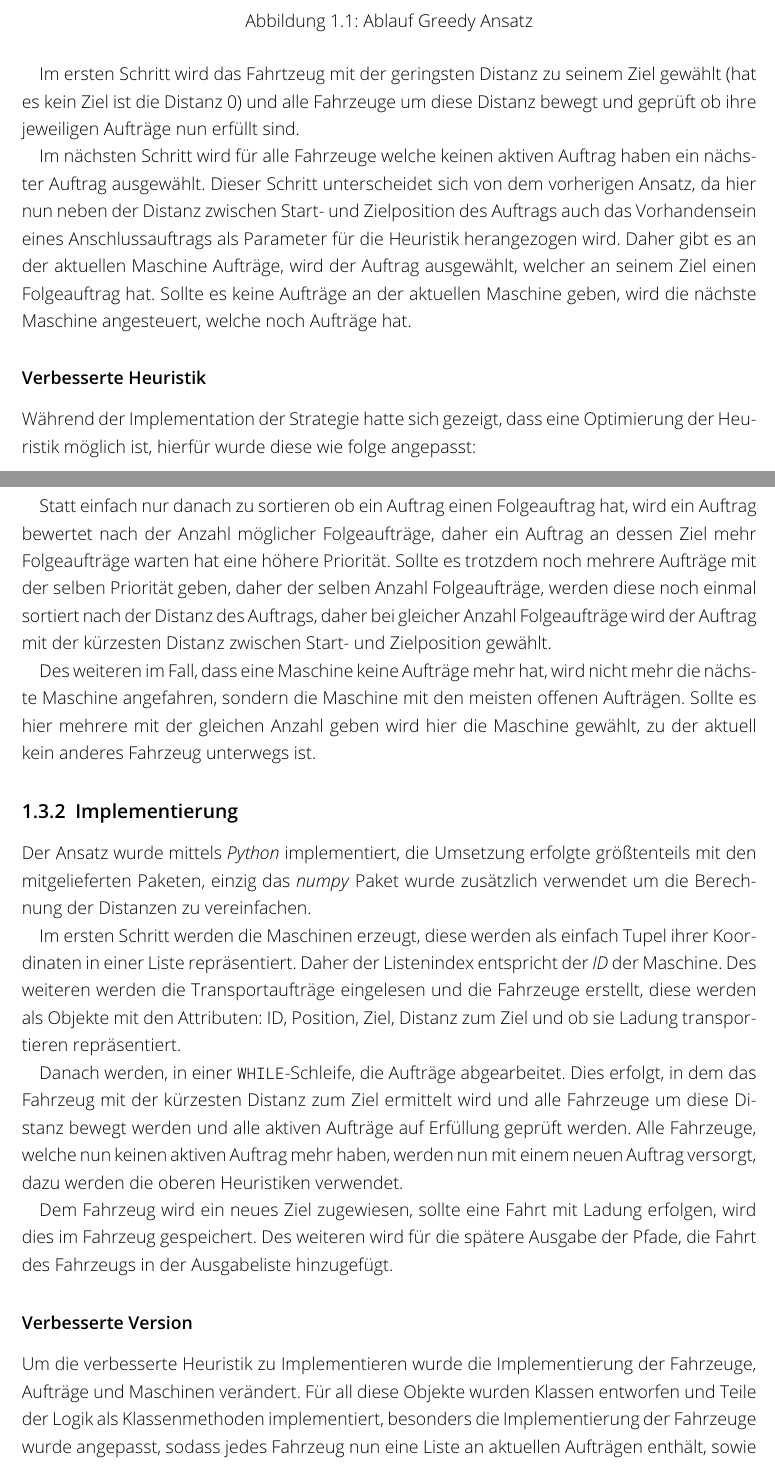
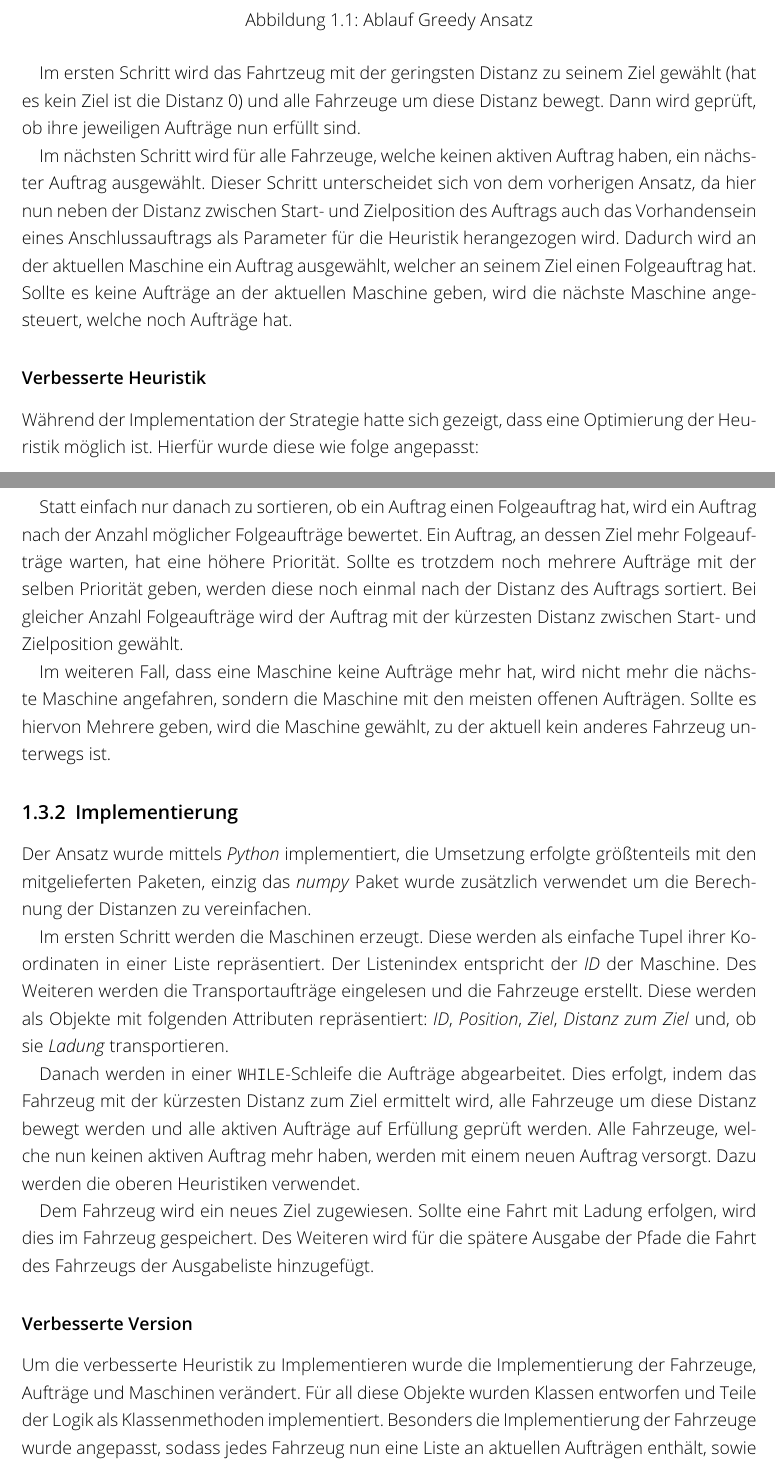
Before and after one commit to pazkaI/logistics-lab, a LaTeX thesis (LaTeX/Bericht.tex): two parts of pages 4 and 5 of 19, joined at a grey line, cut so that both start at the same text. Compiled offline with pdfLaTeX.

Commit message:
improvemt for chapter 1

```diff
--- a/LaTeX/Bericht.tex
+++ b/LaTeX/Bericht.tex
@@ -14,6 +14,7 @@
 \usepackage{csquotes}
 \usepackage[hidelinks]{hyperref}
 \usepackage{multirow,tabularx}
+\usepackage[center]{caption}
 \newcolumntype{Y}{>{\centering\arraybackslash}X}
 
 \newcommand{\code}[1]{\texttt{#1}}
@@ -103,33 +108,33 @@ Im wesentlichen besteht dieser Ansatz aus zwei Schritten, der Bewegung und Ausf
     \label{figure:greedy-diagram}
 \end{figure}
 
-Im ersten Schritt wird das Fahrtzeug mit der geringsten Distanz zu seinem Ziel gewählt (hat es kein Ziel ist die Distanz \num{0}) und alle Fahrzeuge um diese Distanz bewegt und
-geprüft ob ihre jeweiligen Aufträge nun erfüllt sind.
+Im ersten Schritt wird das Fahrtzeug mit der geringsten Distanz zu seinem Ziel gewählt
+(hat es kein Ziel ist die Distanz \num{0}) und alle Fahrzeuge um diese Distanz bewegt.
+Dann wird geprüft, ob ihre jeweiligen Aufträge nun erfüllt sind.
 
-Im nächsten Schritt wird für alle Fahrzeuge welche keinen aktiven Auftrag haben ein nächster
-Auftrag ausgewählt. Dieser Schritt unterscheidet sich von dem vorherigen Ansatz,
-da hier nun neben der Distanz zwischen Start- und Zielposition des Auftrags auch
-das Vorhandensein eines Anschlussauftrags als Parameter für die Heuristik herangezogen wird.
-Daher gibt es an der aktuellen Maschine Aufträge, wird der Auftrag ausgewählt, welcher
-an seinem Ziel einen Folgeauftrag hat.
-Sollte es keine Aufträge an der aktuellen Maschine geben, wird die nächste Maschine angesteuert,
-welche noch Aufträge hat.
+Im nächsten Schritt wird für alle Fahrzeuge, welche keinen aktiven Auftrag haben, ein
+nächster Auftrag ausgewählt. Dieser Schritt unterscheidet sich von dem vorherigen Ansatz,
+da hier nun neben der Distanz zwischen Start- und Zielposition des Auftrags auch das
+Vorhandensein eines Anschlussauftrags als Parameter für die Heuristik herangezogen wird.
+Dadurch wird an der aktuellen Maschine ein Auftrag ausgewählt, welcher an seinem Ziel
+einen Folgeauftrag hat. Sollte es keine Aufträge an der aktuellen Maschine geben, wird
+die nächste Maschine angesteuert, welche noch Aufträge hat.
 
 \subsubsection{Verbesserte Heuristik}
 Während der Implementation der Strategie hatte sich gezeigt, dass eine Optimierung der
-Heuristik möglich ist, hierfür wurde diese wie folge angepasst:
+Heuristik möglich ist. Hierfür wurde diese wie folge angepasst:
 
-Statt einfach nur danach zu sortieren ob ein Auftrag einen Folgeauftrag hat,
-wird ein Auftrag bewertet nach der Anzahl möglicher Folgeaufträge, daher ein Auftrag
-an dessen Ziel mehr Folgeaufträge warten hat eine höhere Priorität.
-Sollte es trotzdem noch mehrere Aufträge mit der selben Priorität geben, daher der selben Anzahl
-Folgeaufträge, werden diese noch einmal sortiert nach der Distanz des Auftrags,
-daher bei gleicher Anzahl Folgeaufträge wird der Auftrag mit der kürzesten Distanz zwischen
-Start- und Zielposition gewählt.
+Statt einfach nur danach zu sortieren, ob ein Auftrag einen Folgeauftrag hat, wird ein
+Auftrag nach der Anzahl möglicher Folgeaufträge bewertet. Ein Auftrag, an dessen Ziel
+mehr Folgeaufträge warten, hat eine höhere Priorität. Sollte es trotzdem noch mehrere
+Aufträge mit der selben Priorität geben, werden diese noch einmal nach der Distanz des
+Auftrags sortiert. Bei gleicher Anzahl Folgeaufträge wird der Auftrag mit der kürzesten
+Distanz zwischen Start- und Zielposition gewählt.
 
-Des weiteren im Fall, dass eine Maschine keine Aufträge mehr hat, wird nicht mehr die nächste
-Maschine angefahren, sondern die Maschine mit den meisten offenen Aufträgen. Sollte es hier mehrere mit der gleichen Anzahl geben wird hier die Maschine gewählt, zu der aktuell kein
-anderes Fahrzeug unterwegs ist.
+Im weiteren Fall, dass eine Maschine keine Aufträge mehr hat, wird nicht mehr die nächste
+Maschine angefahren, sondern die Maschine mit den meisten offenen Aufträgen. Sollte es
+hiervon Mehrere geben, wird die Maschine gewählt, zu der aktuell kein anderes Fahrzeug
+unterwegs ist.
 
 
 \subsection{Implementierung}
@@ -137,24 +142,27 @@ Der Ansatz wurde mittels \emph{Python} implementiert, die Umsetzung erfolgte gr
 mit den mitgelieferten Paketen, einzig das \emph{numpy} Paket wurde zusätzlich verwendet
 um die Berechnung der Distanzen zu vereinfachen.
 
-Im ersten Schritt werden die Maschinen erzeugt, diese werden als einfach Tupel ihrer Koordinaten
-in einer Liste repräsentiert. Daher der Listenindex entspricht der \emph{ID} der Maschine.
-Des weiteren werden die Transportaufträge eingelesen und die Fahrzeuge erstellt, diese werden als Objekte mit den Attributen: ID, Position, Ziel, Distanz zum Ziel und ob sie Ladung transportieren repräsentiert.
+Im ersten Schritt werden die Maschinen erzeugt. Diese werden als einfache Tupel ihrer
+Koordinaten in einer Liste repräsentiert. Der Listenindex entspricht der \emph{ID} der
+Maschine. Des Weiteren werden die Transportaufträge eingelesen und die Fahrzeuge
+erstellt. Diese werden als Objekte mit folgenden Attributen repräsentiert: \emph{ID},
+\emph{Position}, \emph{Ziel}, \emph{Distanz zum Ziel} und, ob sie \emph{Ladung}
+transportieren.
 
-Danach werden, in einer \code{WHILE}-Schleife, die Aufträge abgearbeitet.
-Dies erfolgt, in dem das Fahrzeug mit der kürzesten Distanz zum Ziel ermittelt wird und
-alle Fahrzeuge um diese Distanz bewegt werden und alle aktiven Aufträge auf Erfüllung geprüft werden.
-Alle Fahrzeuge, welche nun keinen aktiven Auftrag mehr haben, werden nun mit einem neuen
-Auftrag versorgt, dazu werden die oberen Heuristiken verwendet.
+Danach werden in einer \code{WHILE}-Schleife die Aufträge abgearbeitet. Dies erfolgt,
+indem das Fahrzeug mit der kürzesten Distanz zum Ziel ermittelt wird, alle Fahrzeuge
+um diese Distanz bewegt werden und alle aktiven Aufträge auf Erfüllung geprüft werden.
+Alle Fahrzeuge, welche nun keinen aktiven Auftrag mehr haben, werden mit einem neuen
+Auftrag versorgt. Dazu werden die oberen Heuristiken verwendet.
 
-Dem Fahrzeug wird ein neues Ziel zugewiesen, sollte eine Fahrt mit Ladung erfolgen,
-wird dies im Fahrzeug gespeichert. Des weiteren wird für die spätere Ausgabe der Pfade,
-die Fahrt des Fahrzeugs in der Ausgabeliste hinzugefügt.
+Dem Fahrzeug wird ein neues Ziel zugewiesen. Sollte eine Fahrt mit Ladung erfolgen, wird
+dies im Fahrzeug gespeichert. Des Weiteren wird für die spätere Ausgabe der Pfade die
+Fahrt des Fahrzeugs der Ausgabeliste hinzugefügt.
 
 \subsubsection{Verbesserte Version}
 Um die verbesserte Heuristik zu Implementieren wurde die Implementierung der Fahrzeuge,
-Aufträge und Maschinen verändert.
-Für all diese Objekte wurden Klassen entworfen und Teile der Logik als Klassenmethoden
-implementiert, besonders die Implementierung der Fahrzeuge wurde angepasst, sodass jedes
-Fahrzeug nun eine Liste an aktuellen Aufträgen enthält, sowie eine Liste aller erledigter Aufträge.
+Aufträge und Maschinen verändert. Für all diese Objekte wurden Klassen entworfen und
+Teile der Logik als Klassenmethoden implementiert. Besonders die Implementierung der
+Fahrzeuge wurde angepasst, sodass jedes Fahrzeug nun eine Liste an aktuellen Aufträgen
+enthält, sowie eine Liste aller erledigter Aufträge.
 
```
Also changed, not shown: LaTeX/Bericht.pdf, LaTeX/Bericht.tex (110 more changed lines).
